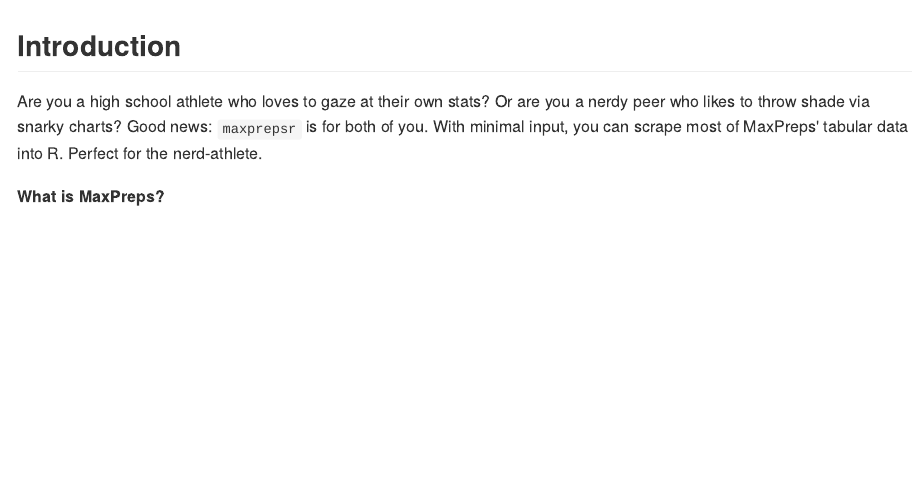
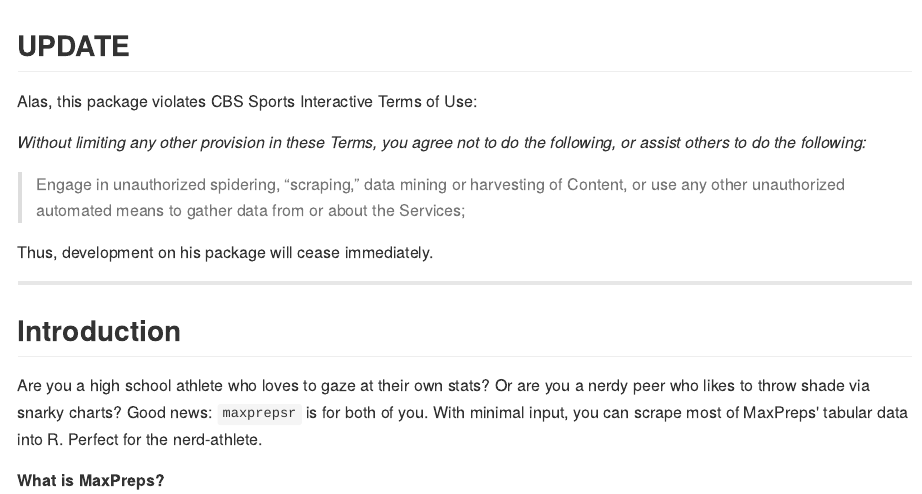
Before and after one commit to daranzolin/maxprepsr, an R Markdown document (README.Rmd): the page in a window 1100 px wide, from its top. The pictures show the output file README.md that the author committed with the source, drawn offline in the style of GitHub; long lines of code are wrapped.

Commit message:
updated README

````diff
--- a/README.Rmd
+++ b/README.Rmd
@@ -12,6 +12,18 @@
 )
 library(maxprepsr)
 ```
+
+## UPDATE
+
+Alas, this package violates CBS Sports Interactive Terms of Use:
+
+*Without limiting any other provision in these Terms, you agree not to do the following, or assist others to do the following:*
+
+> Engage in unauthorized spidering, “scraping,” data mining or harvesting of Content, or use any other unauthorized automated means to gather data from or about the Services;
+
+Thus, development on his package will cease immediately.
+
+***
 
 ## Introduction
 
````
Also changed, not shown: README.md.
